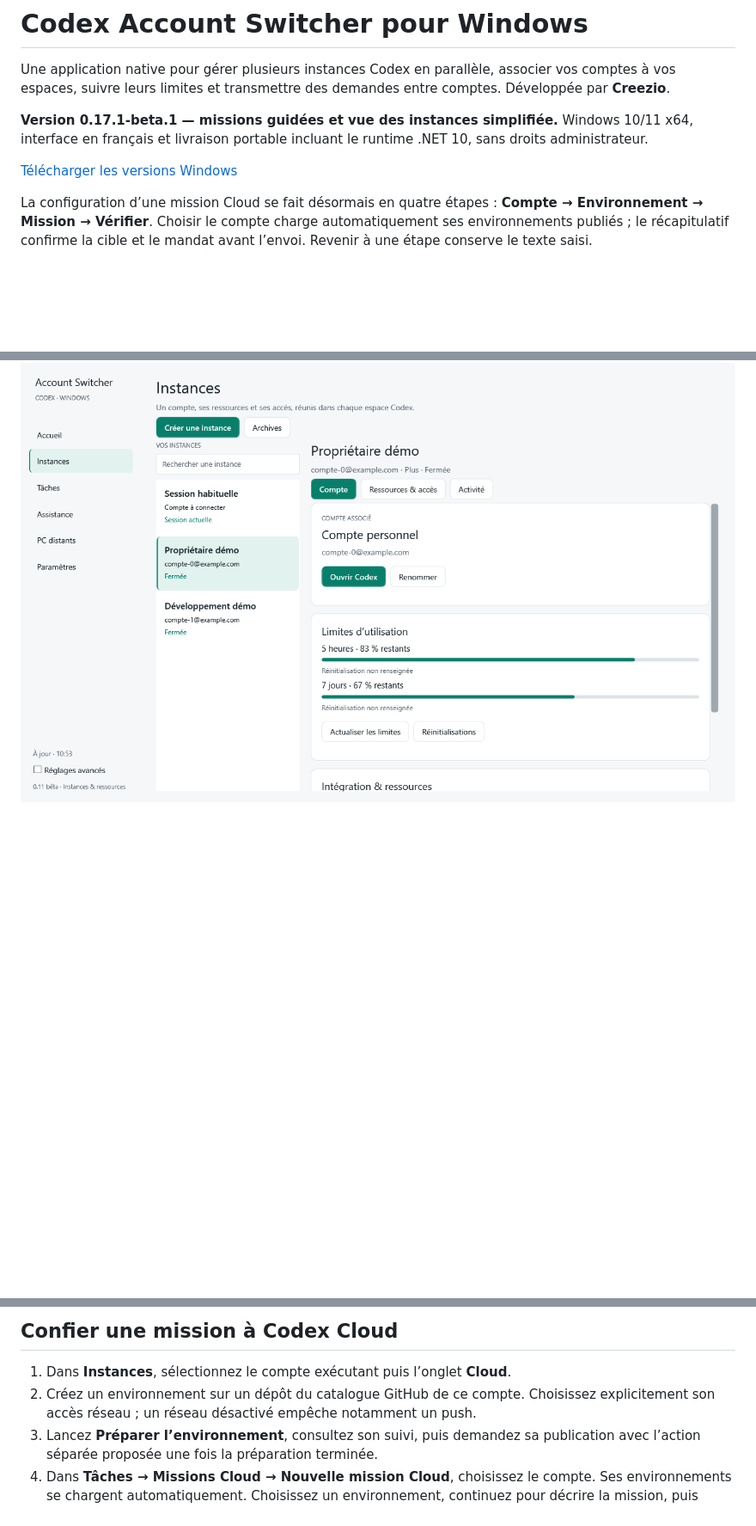
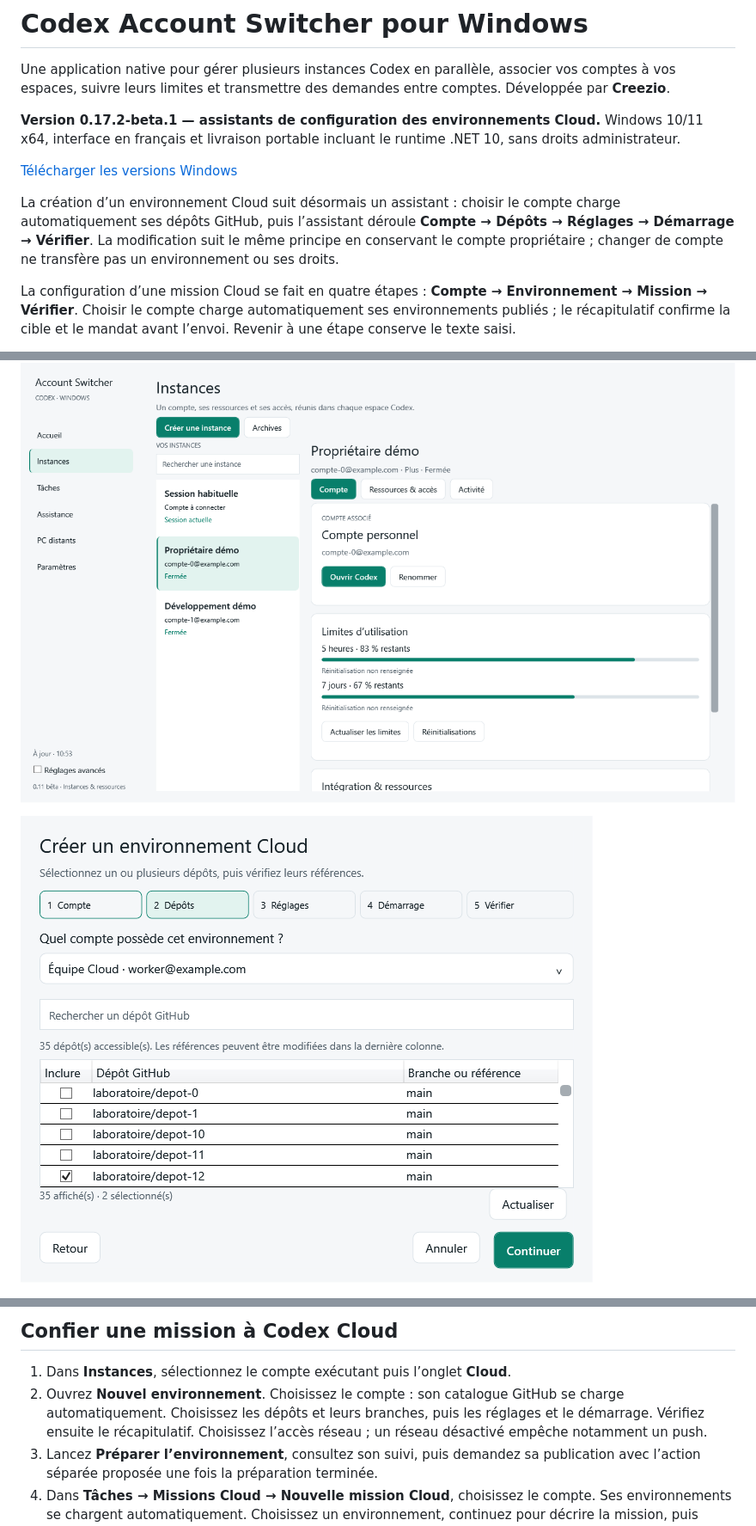
Before and after one commit to creezio/codex-account-switcher-windows, a Markdown page: README.md, 3 parts joined by grey strips. Shown at 86% size. GitHub-like rendering; pictures changed too: assets/cloud-environment-wizard.png (added); blank space fills up the shorter version.

Commit message:
Guide Cloud environment creation and editing by account

```diff
--- a/README.md
+++ b/README.md
@@ -3,12 +3,18 @@
 Une application native pour gérer plusieurs instances Codex en parallèle,
 associer vos comptes à vos espaces, suivre leurs limites et transmettre des demandes entre comptes. Développée par **Creezio**.
 
-**Version 0.17.1-beta.1 — missions guidées et vue des instances simplifiée.** Windows 10/11 x64, interface en
+**Version 0.17.2-beta.1 — assistants de configuration des environnements Cloud.** Windows 10/11 x64, interface en
 français et livraison portable incluant le runtime .NET 10, sans droits administrateur.
 
 [Télécharger les versions Windows](https://github.com/creezio/codex-account-switcher-windows/releases)
 
-La configuration d’une mission Cloud se fait désormais en quatre étapes :
+La création d’un environnement Cloud suit désormais un assistant : choisir le
+compte charge automatiquement ses dépôts GitHub, puis l’assistant déroule
+**Compte → Dépôts → Réglages → Démarrage → Vérifier**. La modification suit
+le même principe en conservant le compte propriétaire ; changer de compte ne
+transfère pas un environnement ou ses droits.
+
+La configuration d’une mission Cloud se fait en quatre étapes :
 **Compte → Environnement → Mission → Vérifier**. Choisir le compte charge
 automatiquement ses environnements publiés ; le récapitulatif confirme la cible
 et le mandat avant l’envoi. Revenir à une étape conserve le texte saisi.
@@ -53,6 +62,8 @@ de contrôle d’activité et de fermeture protégée restent accessibles.
 
 ![Gestion des instances, avec des comptes fictifs](assets/screenshot.png)
 
+![Sélection des dépôts dans l’assistant d’environnement Cloud, avec un compte fictif](assets/cloud-environment-wizard.png)
+
 ![Récapitulatif de mission Cloud dans l’assistant guidé, avec des comptes fictifs](assets/cloud-mission-wizard.png)
 
 ![Tableau de bord des performances, avec des comptes fictifs](assets/performance-dashboard.png)
@@ -60,8 +71,10 @@ de contrôle d’activité et de fermeture protégée restent accessibles.
 ## Confier une mission à Codex Cloud
 
 1. Dans **Instances**, sélectionnez le compte exécutant puis l’onglet **Cloud**.
-2. Créez un environnement sur un dépôt du catalogue GitHub de ce compte. Choisissez
-   explicitement son accès réseau ; un réseau désactivé empêche notamment un push.
+2. Ouvrez **Nouvel environnement**. Choisissez le compte : son catalogue GitHub
+   se charge automatiquement. Choisissez les dépôts et leurs branches, puis
+   les réglages et le démarrage. Vérifiez ensuite le récapitulatif. Choisissez l’accès
+   réseau ; un réseau désactivé empêche notamment un push.
 3. Lancez **Préparer l’environnement**, consultez son suivi, puis demandez sa
    publication avec l’action séparée proposée une fois la préparation terminée.
 4. Dans **Tâches → Missions Cloud → Nouvelle mission Cloud**, choisissez le
```
Also changed, not shown: other parts of README.md (+4 -1 lines), docs/RELEASE-0.17.2.md (added, +87 -0 lines), 14 other files.
